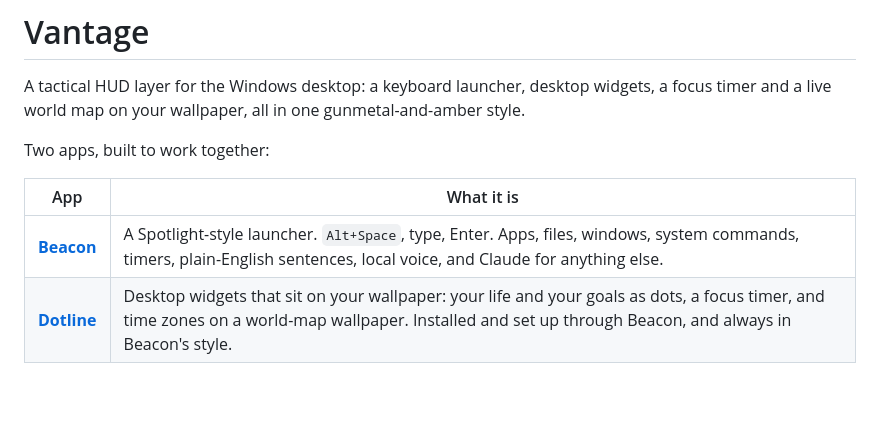
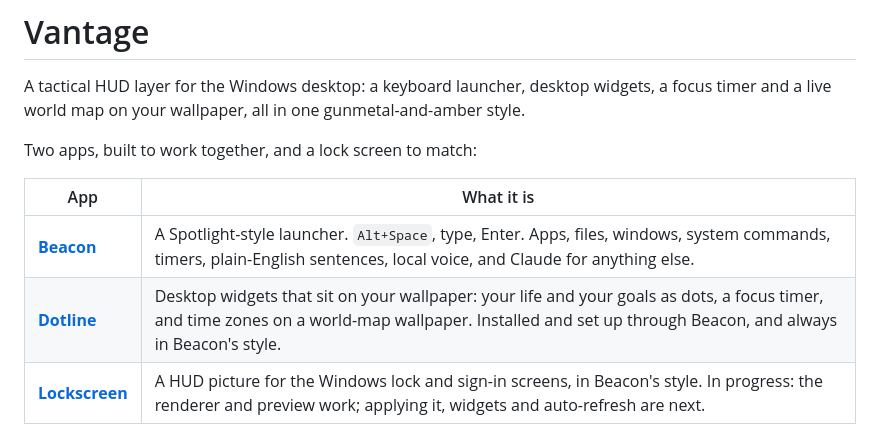
Before and after one commit to muchkurisrivardhan/NovaShieldHUD, a Markdown page: README.md, the part around the change. Drawn GitHub-style; blank space fills up the shorter version.

```diff
--- a/README.md
+++ b/README.md
@@ -3,12 +3,13 @@
 A tactical HUD layer for the Windows desktop: a keyboard launcher, desktop widgets, a focus
 timer and a live world map on your wallpaper, all in one gunmetal-and-amber style.
 
-Two apps, built to work together:
+Two apps, built to work together, and a lock screen to match:
 
 | App | What it is |
 |---|---|
 | **[Beacon](beacon/)** | A Spotlight-style launcher. `Alt+Space`, type, Enter. Apps, files, windows, system commands, timers, plain-English sentences, local voice, and Claude for anything else. |
 | **[Dotline](dotline/)** | Desktop widgets that sit on your wallpaper: your life and your goals as dots, a focus timer, and time zones on a world-map wallpaper. Installed and set up through Beacon, and always in Beacon's style. |
+| **[Lockscreen](lockscreen/)** | A HUD picture for the Windows lock and sign-in screens, in Beacon's style. In progress: the renderer and preview work; applying it, widgets and auto-refresh are next. |
 
 ![Focus timer](docs/media/focus-timer.png)
 
```
Also changed, not shown: CHANGELOG.md (+2 -0 lines), lockscreen/README.md (added, +87 -0 lines), docs/media/lockscreen-amber.png (added), 6 other files.
